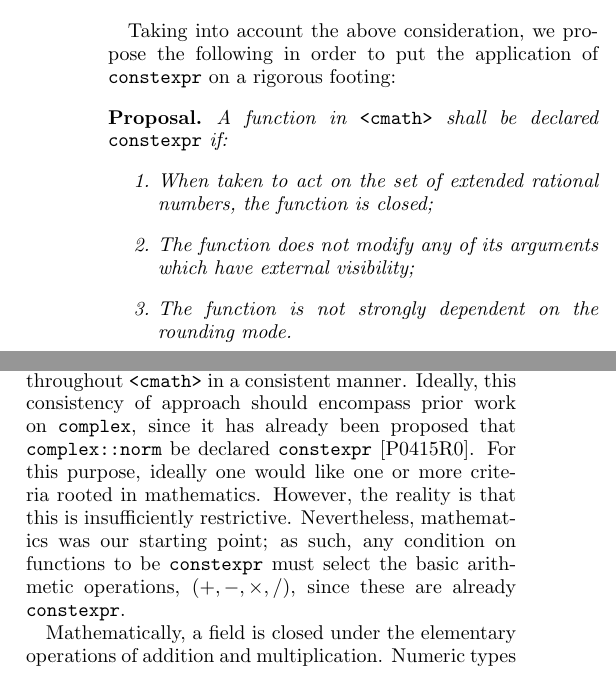
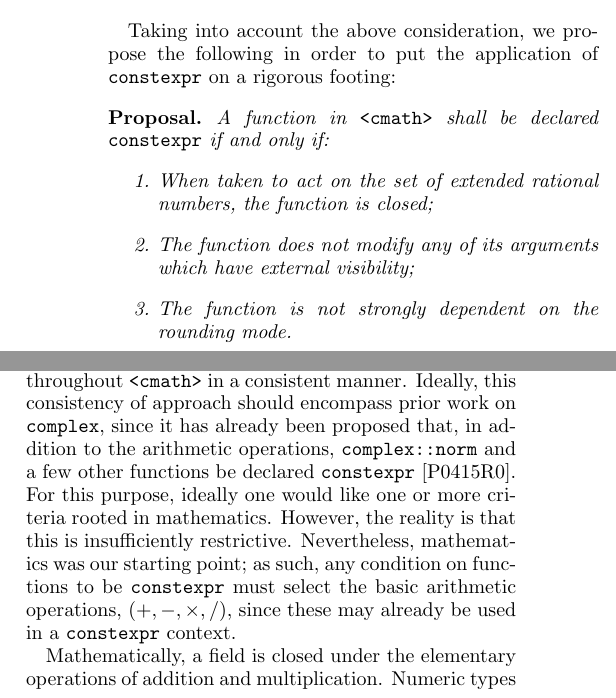
Before and after one commit to edrosten/constexpr_proposal, a LaTeX paper (cmath_constexpr3.tex): two parts of the columns of page 2 of 9, joined at a grey line, cut so that both start at the same text. Compiled offline with pdfLaTeX.

Commit message:
Minor tweaks.

```diff
--- a/cmath_constexpr3.tex
+++ b/cmath_constexpr3.tex
@@ -138,7 +138,7 @@ In this proposal, we chose to exclude functions with strong rounding mode depend
 Taking into account the above consideration, we propose the following in order to put
 the application of \constexpr on a rigorous footing:
 \begin{proposal*}
-	A function in \cmath\ shall be declared \constexpr if:
+	A function in \cmath\ shall be declared \constexpr if and only if:
 	\begin{enumerate}
 		\item When taken to act on the set of extended rational numbers, the function is closed;
 
@@ -172,11 +172,12 @@ a pure library extension. The subtlety arises because affected functions must re
 \label{sec:dd}
 
 There are several obvious candidates in \header{cmath} to which \constexpr should be applied, such as \code{abs}, \code{floor}, \code{ceil}.  But beyond this, it is desirable to
-apply \constexpr throughout \cmath\ in a consistent manner. Ideally, this consistency of approach should encompass prior work on \code{complex}, since it has already been proposed that \code{complex::norm} be declared \constexpr~\cite{AP-complex}. For this purpose, ideally one would
+apply \constexpr throughout \cmath\ in a consistent manner. Ideally, this consistency of approach should encompass prior work on \code{complex}, since it has already been proposed that, in addition to the arithmetic operations, \code{complex::norm} and a few other functions be declared \constexpr~\cite{AP-complex}. For this purpose, ideally one would
 like one or more criteria rooted in mathematics. However, the reality is that
 this is insufficiently restrictive. Nevertheless, mathematics was our starting
 point; as such, any condition on functions to be \constexpr must select the
-basic arithmetic operations, $(+,-,\times,/)$, since these are already \constexpr.
+basic arithmetic operations, $(+,-,\times,/)$, since these may already be used in a
+\constexpr\ context.
 
 Mathematically, a field is closed under the elementary operations of addition
 and multiplication.
```
Also changed, not shown: cmath_constexpr3.tex (2 more changed lines).
